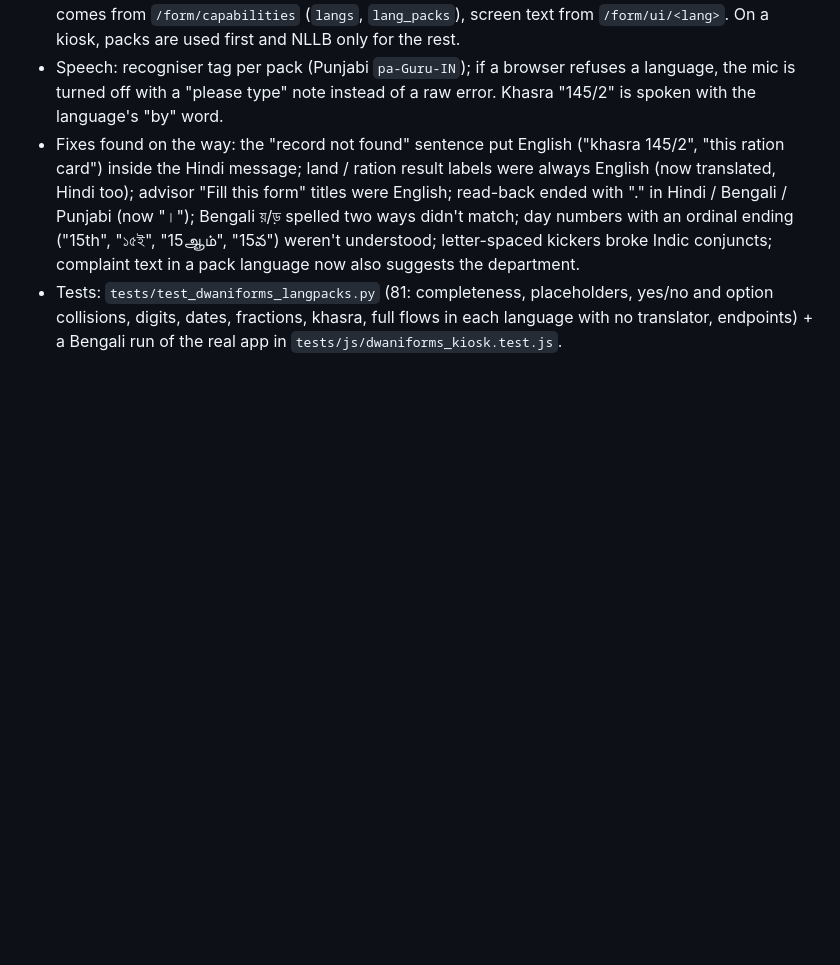
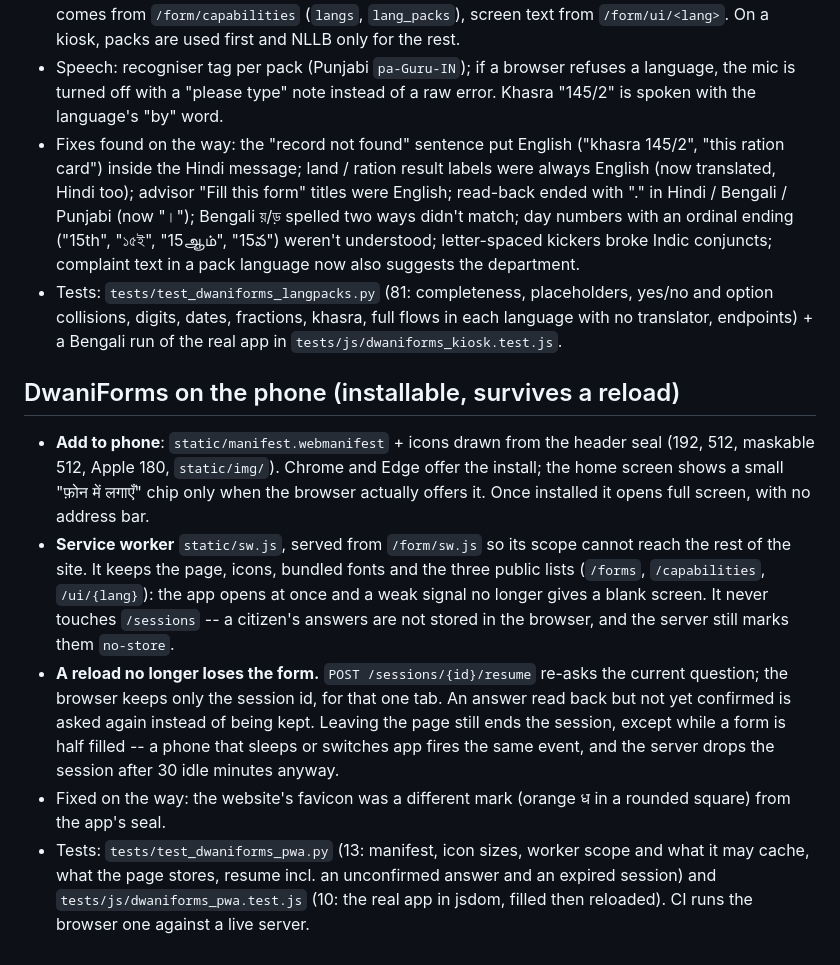
Before and after one commit to khushi-070906/Dwani, a Markdown page: dwaniforms/CHANGES.md, the part around the change. Rendered like a GitHub page; blank space fills up the shorter version.

```diff
--- a/dwaniforms/CHANGES.md
+++ b/dwaniforms/CHANGES.md
@@ -64,3 +64,21 @@ kiosk UI (`static/app.html`, bundled Rozha One + Mukta fonts) and the website (`
 - Tests: `tests/test_dwaniforms_langpacks.py` (81: completeness, placeholders, yes/no and option collisions, digits,
   dates, fractions, khasra, full flows in each language with no translator, endpoints) + a Bengali run of the real
   app in `tests/js/dwaniforms_kiosk.test.js`.
+
+## DwaniForms on the phone (installable, survives a reload)
+
+- **Add to phone**: `static/manifest.webmanifest` + icons drawn from the header seal (192, 512, maskable 512, Apple 180,
+  `static/img/`). Chrome and Edge offer the install; the home screen shows a small "फ़ोन में लगाएँ" chip only when the
+  browser actually offers it. Once installed it opens full screen, with no address bar.
+- **Service worker** `static/sw.js`, served from `/form/sw.js` so its scope cannot reach the rest of the site. It keeps
+  the page, icons, bundled fonts and the three public lists (`/forms`, `/capabilities`, `/ui/{lang}`): the app opens at
+  once and a weak signal no longer gives a blank screen. It never touches `/sessions` -- a citizen's answers are not
+  stored in the browser, and the server still marks them `no-store`.
+- **A reload no longer loses the form.** `POST /sessions/{id}/resume` re-asks the current question; the browser keeps
+  only the session id, for that one tab. An answer read back but not yet confirmed is asked again instead of being kept.
+  Leaving the page still ends the session, except while a form is half filled -- a phone that sleeps or switches app
+  fires the same event, and the server drops the session after 30 idle minutes anyway.
+- Fixed on the way: the website's favicon was a different mark (orange ध in a rounded square) from the app's seal.
+- Tests: `tests/test_dwaniforms_pwa.py` (13: manifest, icon sizes, worker scope and what it may cache, what the page
+  stores, resume incl. an unconfirmed answer and an expired session) and `tests/js/dwaniforms_pwa.test.js` (10: the real
+  app in jsdom, filled then reloaded). CI runs the browser one against a live server.
```
Also changed, not shown: dwaniforms/PRODUCTION.md (+2 -0 lines), dwaniforms/README.md (+12 -0 lines).
